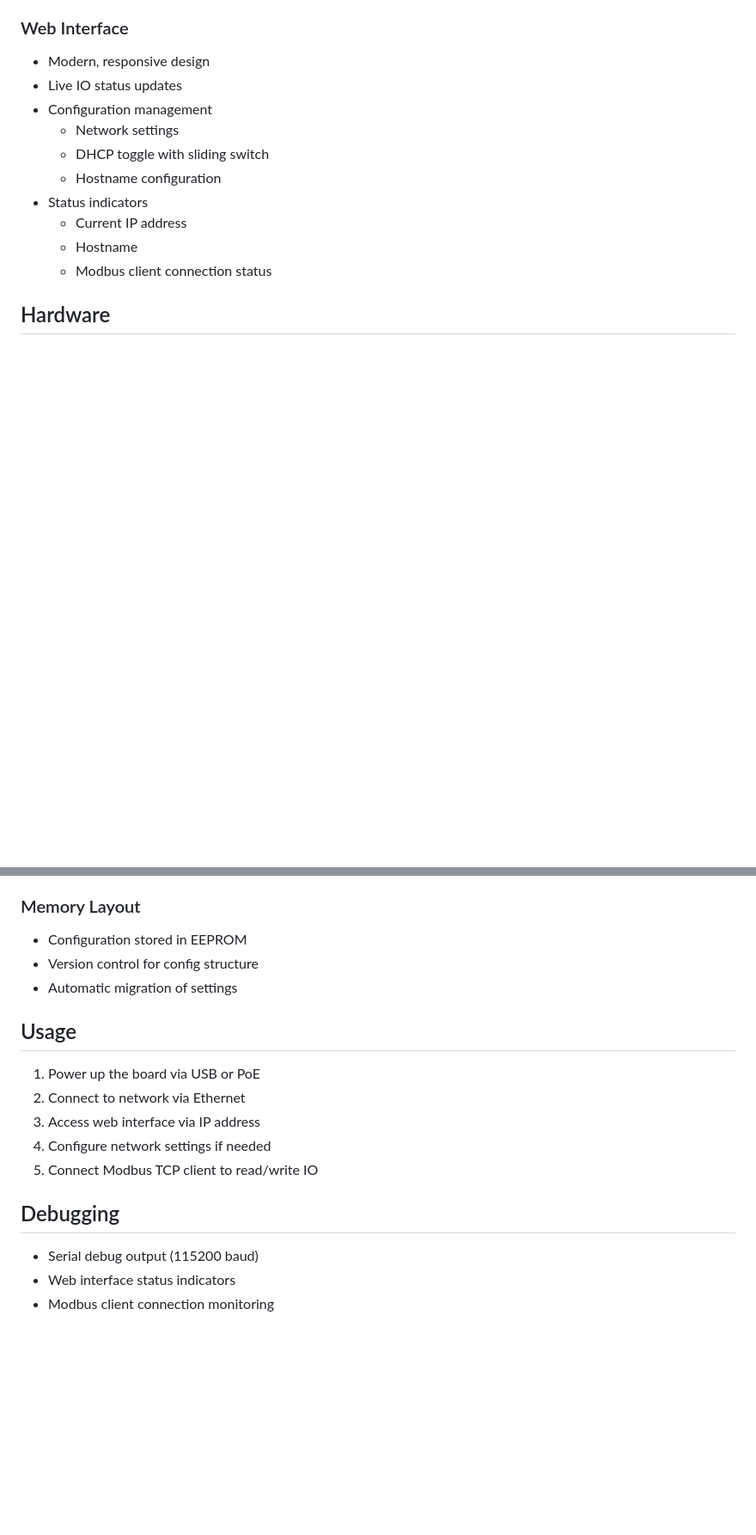
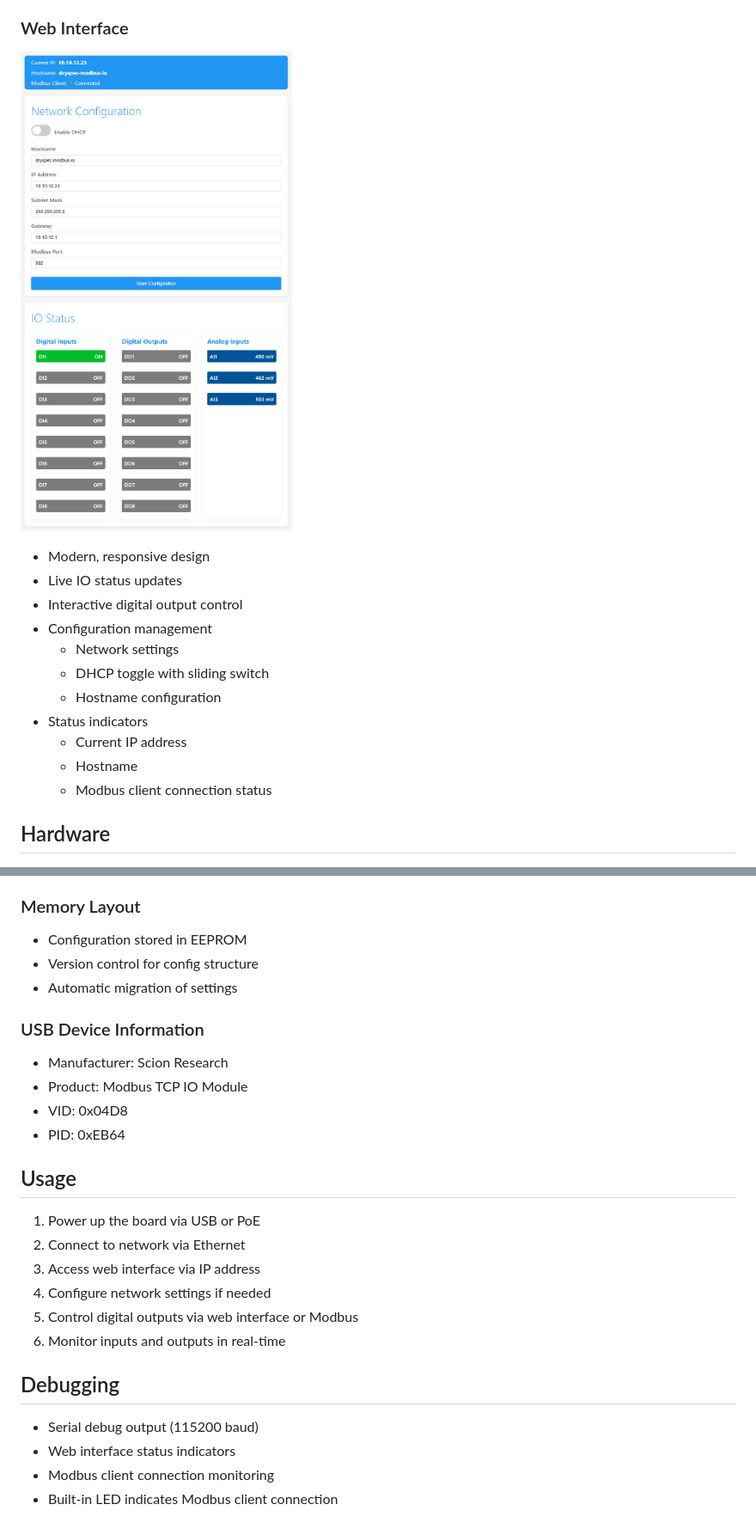
Before and after one commit to tazomatalax/modbus-io-module, a Markdown page: README.md, 2 parts joined by grey strips. Shown: that part at 86% size. GitHub-like rendering; pictures changed too: images/web-interface.png (added); blank space fills up the shorter version.

```diff
--- a/README.md
+++ b/README.md
@@ -30,8 +33,11 @@ A flexible Ethernet-based Modbus TCP IO module built on the Wiznet W5500-EVB-Pic
   - 16 Holding Registers
 
 ### Web Interface
+![Web Interface](images/web-interface.png)
+
 - Modern, responsive design
 - Live IO status updates
+- Interactive digital output control
 - Configuration management
   - Network settings
   - DHCP toggle with sliding switch
@@ -118,15 +131,23 @@ A flexible Ethernet-based Modbus TCP IO module built on the Wiznet W5500-EVB-Pic
 - Version control for config structure
 - Automatic migration of settings
 
+### USB Device Information
+- Manufacturer: Scion Research
+- Product: Modbus TCP IO Module
+- VID: 0x04D8
+- PID: 0xEB64
+
 ## Usage
 
 1. Power up the board via USB or PoE
 2. Connect to network via Ethernet
 3. Access web interface via IP address
 4. Configure network settings if needed
-5. Connect Modbus TCP client to read/write IO
+5. Control digital outputs via web interface or Modbus
+6. Monitor inputs and outputs in real-time
 
 ## Debugging
 - Serial debug output (115200 baud)
 - Web interface status indicators
 - Modbus client connection monitoring
+- Built-in LED indicates Modbus client connection
```
Also changed, not shown: other parts of README.md (+38 -28 lines), 1 other file.
